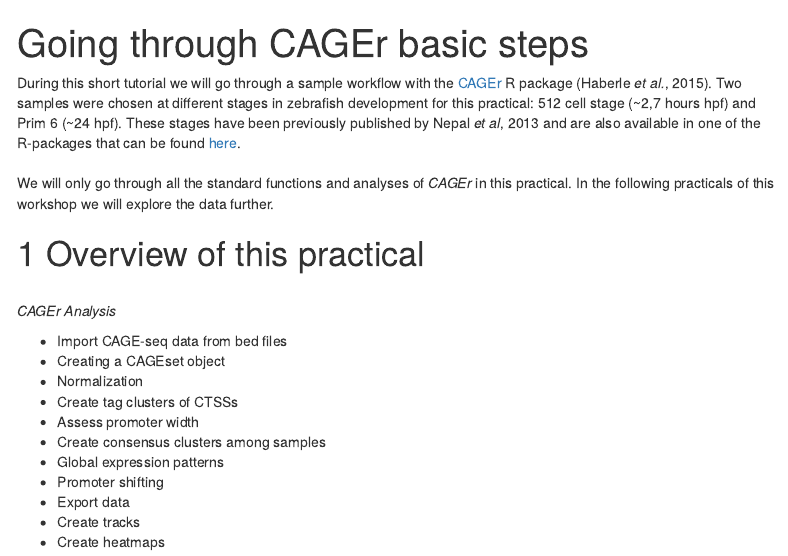
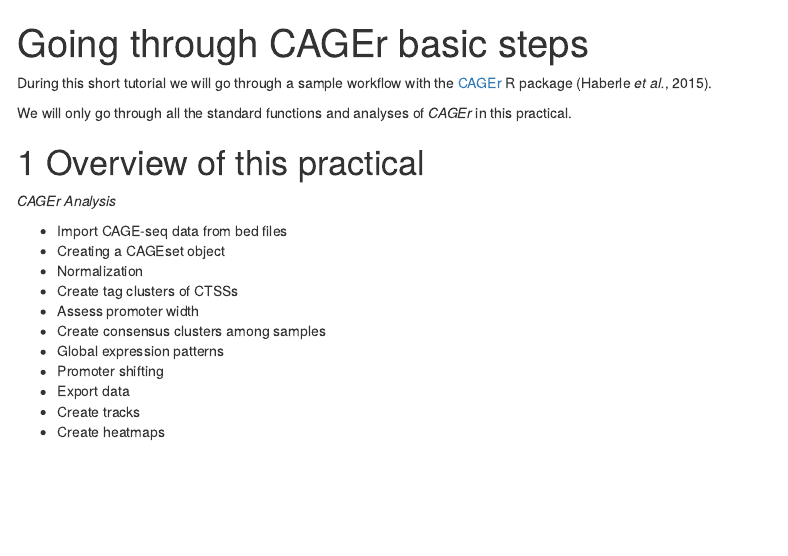
Before and after one commit to leonieroos/CAGEr-F6-workshop, an R Markdown document (tutorial/tutorial_fullVersion.Rmd): the page in a window 1100 px wide, from its top. Rendered offline with R 4.5, knitr and Pandoc, with nearby package versions; menus at the side of the page are left out.

Commit message:
updated intro

```diff
--- a/tutorial/tutorial_fullVersion.Rmd
+++ b/tutorial/tutorial_fullVersion.Rmd
@@ -8,13 +8,12 @@ output:
 ---
 
 
-During this short tutorial we will go through a sample workflow with the [CAGEr](http://bioconductor.org/packages/release/bioc/html/CAGEr.html) R package (Haberle _et al._, 2015). Two samples were chosen at different stages in zebrafish development for this practical: 512 cell stage (~2,7 hours hpf) and Prim 6 (~24 hpf). These stages have been previously published by Nepal _et al_, 2013 and are also available in one of the R-packages that can be found [here](http://promshift.genereg.net/CAGEr/PackageSource/).
-<br>
-<br>
-We will only go through all the standard functions and analyses of _CAGEr_ in this practical. In the following practicals of this workshop we will explore the data further.
+During this short tutorial we will go through a sample workflow with the [CAGEr](http://bioconductor.org/packages/release/bioc/html/CAGEr.html) R package (Haberle _et al._, 2015).
+
+We will only go through all the standard functions and analyses of _CAGEr_ in this practical.
 
 # Overview of this practical
-<br>
+
   _CAGEr Analysis_
 
 * Import CAGE-seq data from bed files
```
